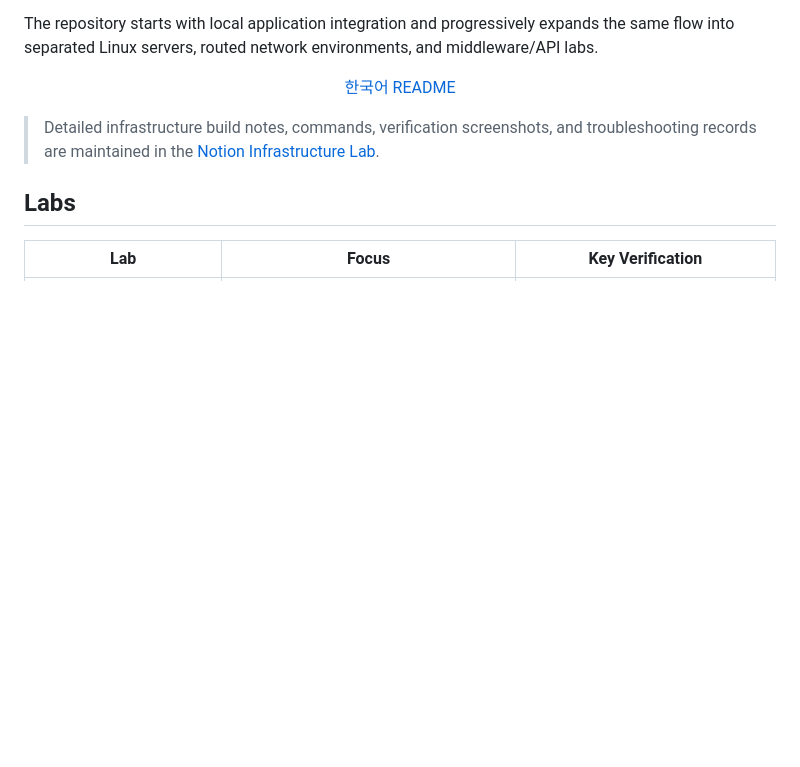
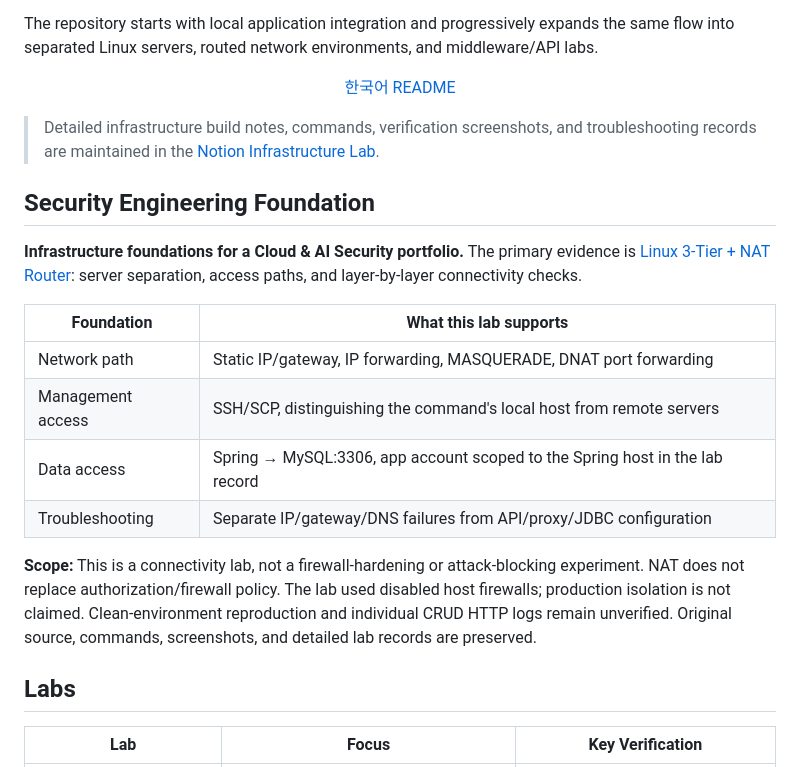
Before and after one commit to Eunhye-yoo/fullstack-integration-lab, a Markdown page: README.en.md, the part around the change. GitHub-like rendering; blank space fills up the shorter version.

Commit message:
docs: frame integration labs as security engineering foundations

```diff
--- a/README.en.md
+++ b/README.en.md
@@ -9,6 +9,20 @@ The repository starts with local application integration and progressively expan
 </p>
 
 > Detailed infrastructure build notes, commands, verification screenshots, and troubleshooting records are maintained in the [Notion Infrastructure Lab](https://app.notion.com/p/Infrastructure-Lab-3dd1b198732a8059b1b1f2f410f08dc6?source=copy_link).
+
+
+## Security Engineering Foundation
+
+**Infrastructure foundations for a Cloud & AI Security portfolio.** The primary evidence is [Linux 3-Tier + NAT Router](./02-linux-3tier/): server separation, access paths, and layer-by-layer connectivity checks.
+
+| Foundation | What this lab supports |
+| --- | --- |
+| Network path | Static IP/gateway, IP forwarding, MASQUERADE, DNAT port forwarding |
+| Management access | SSH/SCP, distinguishing the command's local host from remote servers |
+| Data access | Spring → MySQL:3306, app account scoped to the Spring host in the lab record |
+| Troubleshooting | Separate IP/gateway/DNS failures from API/proxy/JDBC configuration |
+
+**Scope:** This is a connectivity lab, not a firewall-hardening or attack-blocking experiment. NAT does not replace authorization/firewall policy. The lab used disabled host firewalls; production isolation is not claimed. Clean-environment reproduction and individual CRUD HTTP logs remain unverified. Original source, commands, screenshots, and detailed lab records are preserved.
 
 ## Labs
 
```
Also changed, not shown: README.md (+14 -0 lines).
